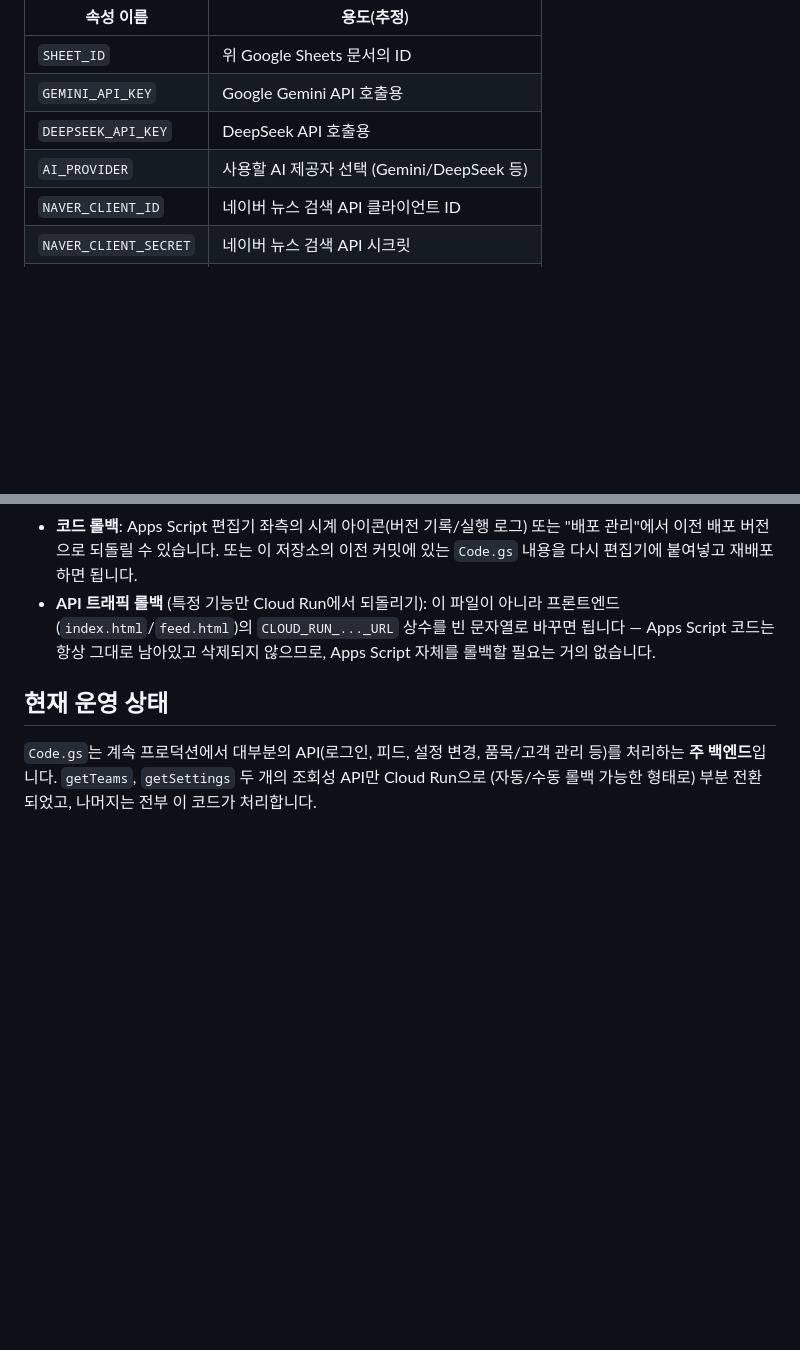
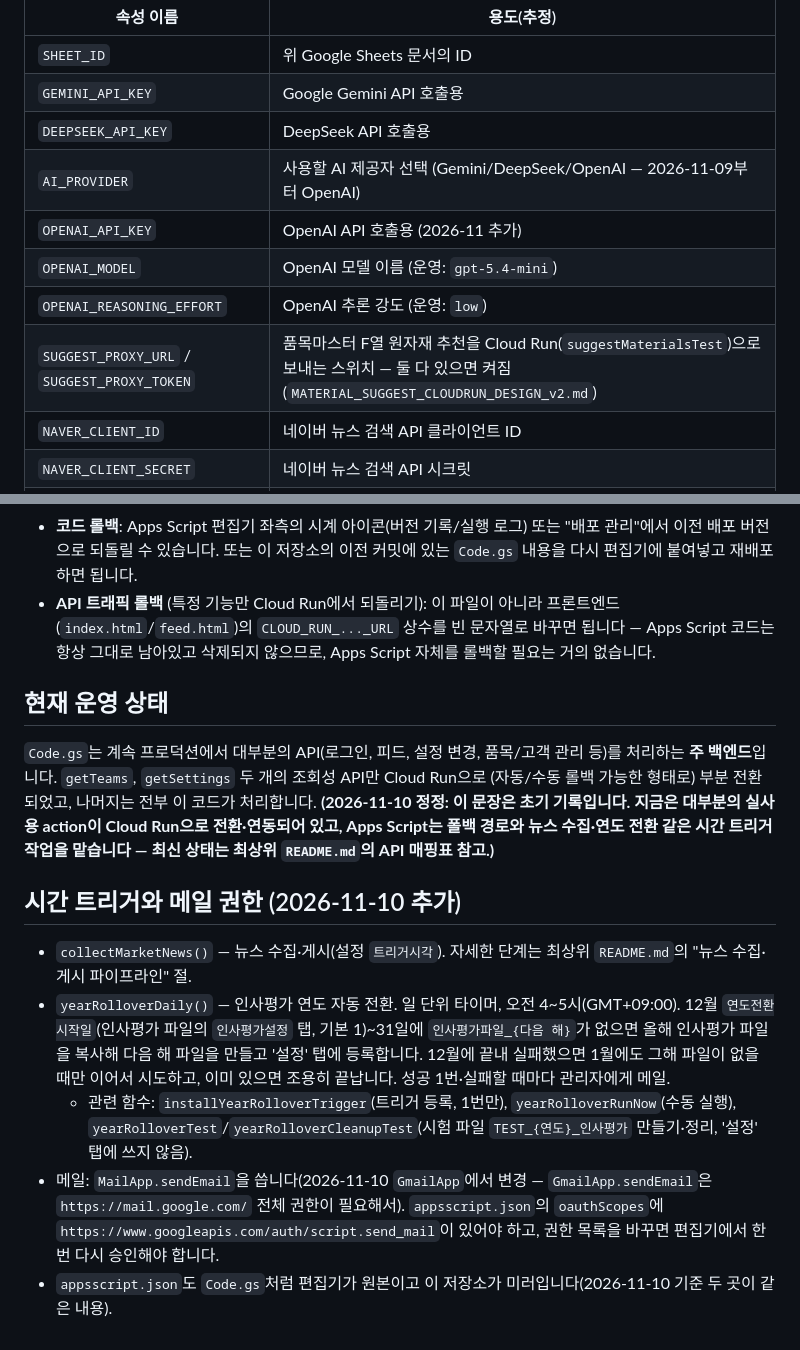
Before and after one commit to nkmro/mro-market-intelligence, a Markdown page: apps-script/README.md, 2 parts joined by grey strips. GitHub-like rendering; blank space fills up the shorter version.

```diff
--- a/apps-script/README.md
+++ b/apps-script/README.md
@@ -37,7 +37,11 @@ Apps Script 편집기 → 프로젝트 설정 → 스크립트 속성에서 아
 | `SHEET_ID` | 위 Google Sheets 문서의 ID |
 | `GEMINI_API_KEY` | Google Gemini API 호출용 |
 | `DEEPSEEK_API_KEY` | DeepSeek API 호출용 |
-| `AI_PROVIDER` | 사용할 AI 제공자 선택 (Gemini/DeepSeek 등) |
+| `AI_PROVIDER` | 사용할 AI 제공자 선택 (Gemini/DeepSeek/OpenAI — 2026-11-09부터 OpenAI) |
+| `OPENAI_API_KEY` | OpenAI API 호출용 (2026-11 추가) |
+| `OPENAI_MODEL` | OpenAI 모델 이름 (운영: `gpt-5.4-mini`) |
+| `OPENAI_REASONING_EFFORT` | OpenAI 추론 강도 (운영: `low`) |
+| `SUGGEST_PROXY_URL` / `SUGGEST_PROXY_TOKEN` | 품목마스터 F열 원자재 추천을 Cloud Run(`suggestMaterialsTest`)으로 보내는 스위치 — 둘 다 있으면 켜짐(`MATERIAL_SUGGEST_CLOUDRUN_DESIGN_v2.md`) |
 | `NAVER_CLIENT_ID` | 네이버 뉴스 검색 API 클라이언트 ID |
 | `NAVER_CLIENT_SECRET` | 네이버 뉴스 검색 API 시크릿 |
 | `CATCHUP_TRIGGER_ID` | 특정 트리거(자동 실행) 식별자 |
@@ -62,4 +66,12 @@ Apps Script 편집기 → 프로젝트 설정 → 스크립트 속성에서 아
 
 ## 현재 운영 상태
 
-`Code.gs`는 계속 프로덕션에서 대부분의 API(로그인, 피드, 설정 변경, 품목/고객 관리 등)를 처리하는 **주 백엔드**입니다. `getTeams`, `getSettings` 두 개의 조회성 API만 Cloud Run으로 (자동/수동 롤백 가능한 형태로) 부분 전환되었고, 나머지는 전부 이 코드가 처리합니다.
+`Code.gs`는 계속 프로덕션에서 대부분의 API(로그인, 피드, 설정 변경, 품목/고객 관리 등)를 처리하는 **주 백엔드**입니다. `getTeams`, `getSettings` 두 개의 조회성 API만 Cloud Run으로 (자동/수동 롤백 가능한 형태로) 부분 전환되었고, 나머지는 전부 이 코드가 처리합니다. **(2026-11-10 정정: 이 문장은 초기 기록입니다. 지금은 대부분의 실사용 action이 Cloud Run으로 전환·연동되어 있고, Apps Script는 폴백 경로와 뉴스 수집·연도 전환 같은 시간 트리거 작업을 맡습니다 — 최신 상태는 최상위 `README.md`의 API 매핑표 참고.)**
+
+## 시간 트리거와 메일 권한 (2026-11-10 추가)
+
+- `collectMarketNews()` — 뉴스 수집·게시(설정 `트리거시각`). 자세한 단계는 최상위 `README.md`의 "뉴스 수집·게시 파이프라인" 절.
+- `yearRolloverDaily()` — 인사평가 연도 자동 전환. 일 단위 타이머, 오전 4~5시(GMT+09:00). 12월 `연도전환시작일`(인사평가 파일의 `인사평가설정` 탭, 기본 1)~31일에 `인사평가파일_{다음 해}`가 없으면 올해 인사평가 파일을 복사해 다음 해 파일을 만들고 '설정' 탭에 등록합니다. 12월에 끝내 실패했으면 1월에도 그해 파일이 없을 때만 이어서 시도하고, 이미 있으면 조용히 끝납니다. 성공 1번·실패할 때마다 관리자에게 메일.
+  - 관련 함수: `installYearRolloverTrigger`(트리거 등록, 1번만), `yearRolloverRunNow`(수동 실행), `yearRolloverTest`/`yearRolloverCleanupTest`(시험 파일 `TEST_{연도}_인사평가` 만들기·정리, '설정' 탭에 쓰지 않음).
+- 메일: `MailApp.sendEmail`을 씁니다(2026-11-10 `GmailApp`에서 변경 — `GmailApp.sendEmail`은 `https://mail.google.com/` 전체 권한이 필요해서). `appsscript.json`의 `oauthScopes`에 `https://www.googleapis.com/auth/script.send_mail`이 있어야 하고, 권한 목록을 바꾸면 편집기에서 한 번 다시 승인해야 합니다.
+- `appsscript.json`도 `Code.gs`처럼 편집기가 원본이고 이 저장소가 미러입니다(2026-11-10 기준 두 곳이 같은 내용).
```
Also changed, not shown: README.md (+9 -4 lines), cloud-run/README.md (+5 -2 lines).
